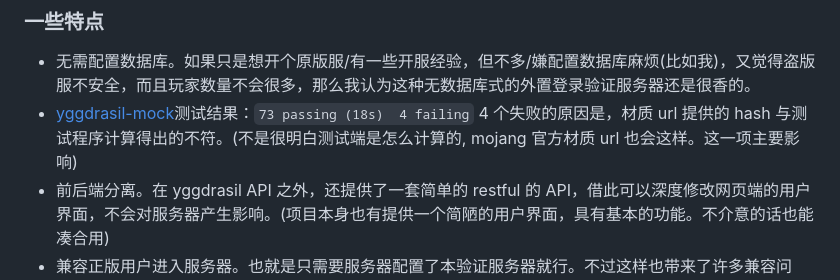
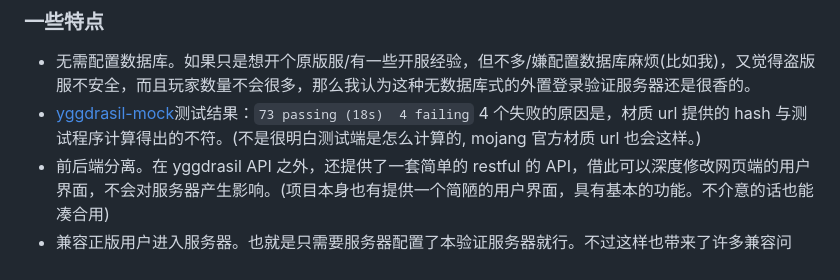
Before and after one commit to yige233/nodeYggdrasil, a Markdown page: readme.md, the part around the change. GitHub-like rendering.

```diff
--- a/readme.md
+++ b/readme.md
@@ -5,7 +5,7 @@
 ### 一些特点
 
 - 无需配置数据库。如果只是想开个原版服/有一些开服经验，但不多/嫌配置数据库麻烦(比如我)，又觉得盗版服不安全，而且玩家数量不会很多，那么我认为这种无数据库式的外置登录验证服务器还是很香的。
-- [yggdrasil-mock](https://github.com/yushijinhun/yggdrasil-mock)测试结果：`73 passing (18s)  4 failing` 4 个失败的原因是，材质 url 提供的 hash 与测试程序计算得出的不符。(不是很明白测试端是怎么计算的, mojang 官方材质 url 也会这样。这一项主要影响)
+- [yggdrasil-mock](https://github.com/yushijinhun/yggdrasil-mock)测试结果：`73 passing (18s)  4 failing` 4 个失败的原因是，材质 url 提供的 hash 与测试程序计算得出的不符。(不是很明白测试端是怎么计算的, mojang 官方材质 url 也会这样。)
 - 前后端分离。在 yggdrasil API 之外，还提供了一套简单的 restful 的 API，借此可以深度修改网页端的用户界面，不会对服务器产生影响。(项目本身也有提供一个简陋的用户界面，具有基本的功能。不介意的话也能凑合用)
 - 兼容正版用户进入服务器。也就是只需要服务器配置了本验证服务器就行。不过这样也带来了许多兼容问题，诸如不可预测的皮肤不显示什么的，而且在 1.19 及更新的服务端，由于聊天签名机制的引入，会导致正版玩家无法验证聊天消息，从而被服务器踢出。(但是可以通过安装一个插件解决：[freedomchat](https://modrinth.com/plugin/freedomchat))
 
```
